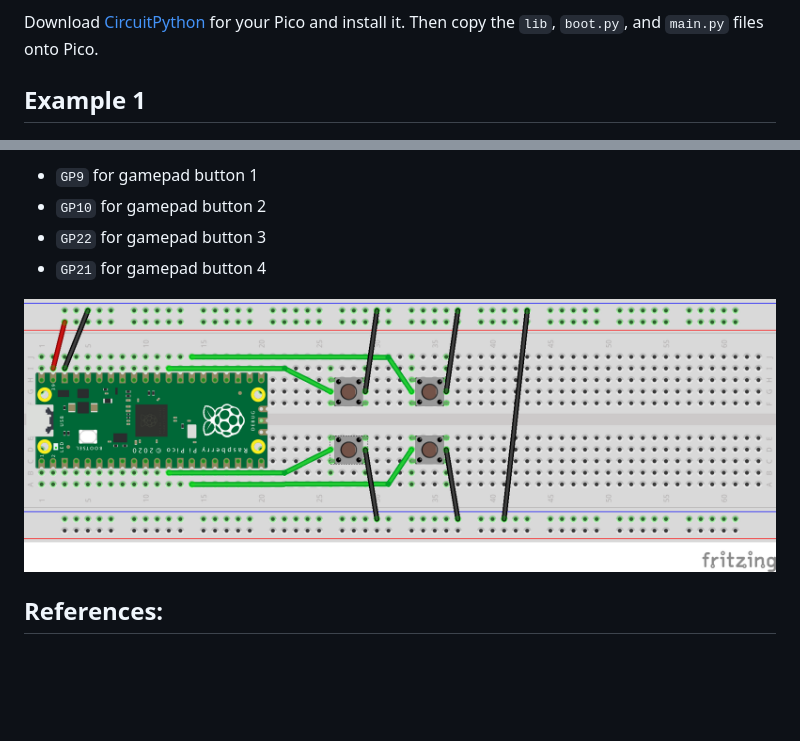
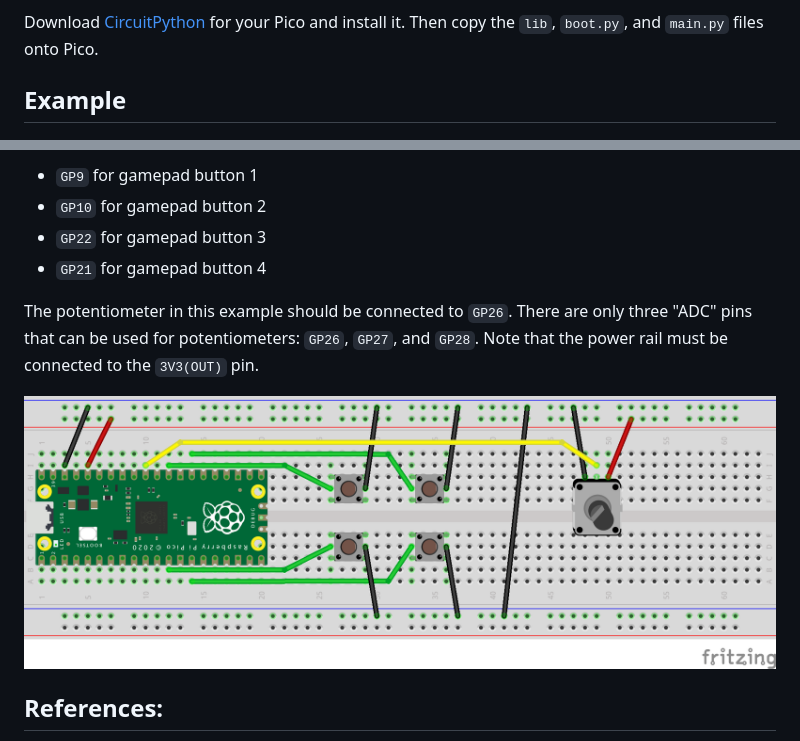
Before and after one commit to FRC3407/pico_gamepad, a Markdown page: README.md, 2 parts joined by grey strips. GitHub-like rendering; pictures changed too: img/Gamepad_2.png (added), img/Gamepad_bb.png (deleted); blank space fills up the shorter version.

```diff
--- a/README.md
+++ b/README.md
@@ -4,7 +4,7 @@ This project is a USB gamepad, implemented on a Raspberry Pi Pico, written in Ci
 
 Download [CircuitPython](https://circuitpython.org/downloads) for your Pico and install it. Then copy the `lib`, `boot.py`, and `main.py` files onto Pico.
 
-## Example 1
+## Example
 
 ![files](./img/files_on_pico.png)
 
@@ -14,7 +14,9 @@ Buttons should be attached to [pins on the Pico](./img/pico_pinouts.png) and the
 * `GP22` for gamepad button 3
 * `GP21` for gamepad button 4
 
-![Breadboard setup](./img/Gamepad_bb.png)
+The potentiometer in this example should be connected to `GP26`. There are only three "ADC" pins that can be used for potentiometers: `GP26`, `GP27`, and `GP28`.   Note that the power rail must be connected to the `3V3(OUT)` pin.
+
+![Breadboard setup](./img/Gamepad_2.png)
 
 ## References:
 * [AdaFruit_CircuitPython_HID Github repository](https://github.com/adafruit/Adafruit_CircuitPython_HID/tree/main)
```
Also changed, not shown: img/Gamepad_1.png (added), 4 other files.
